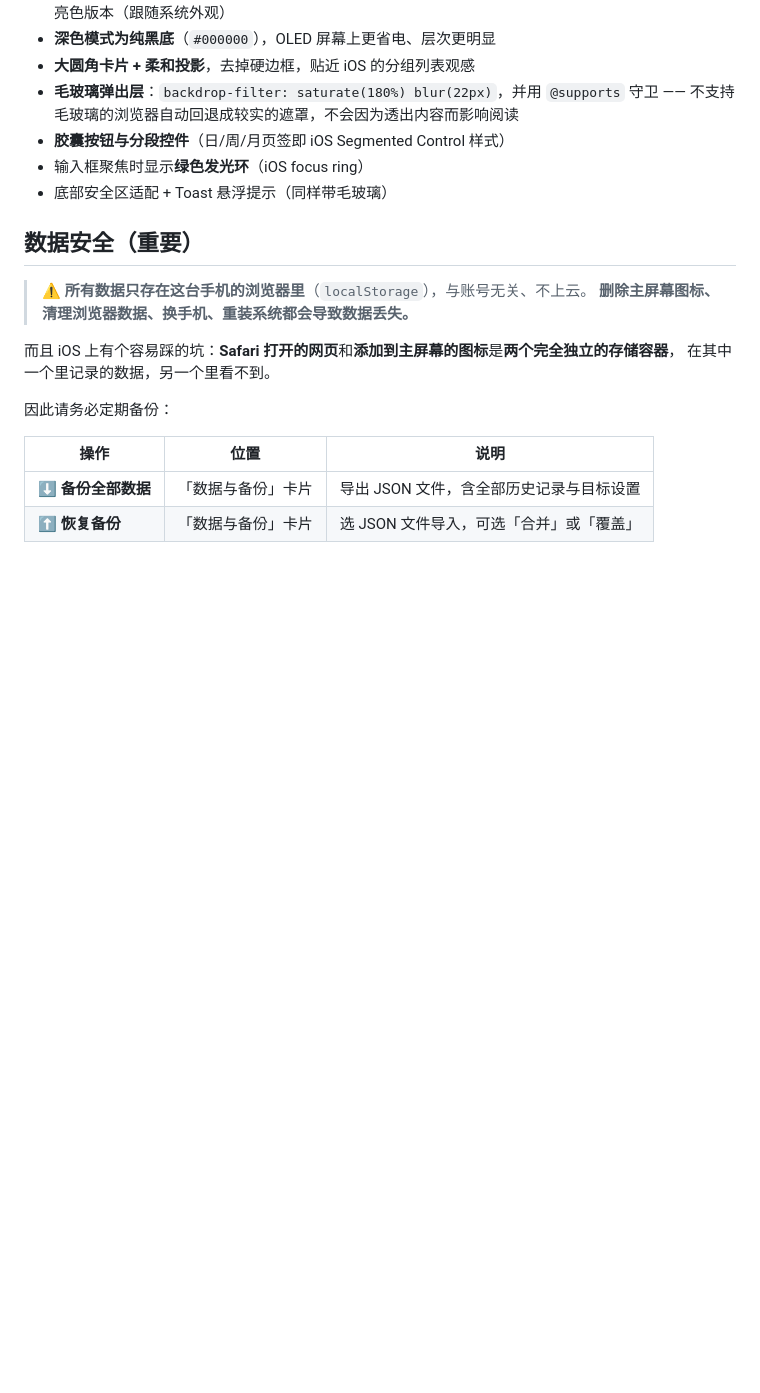
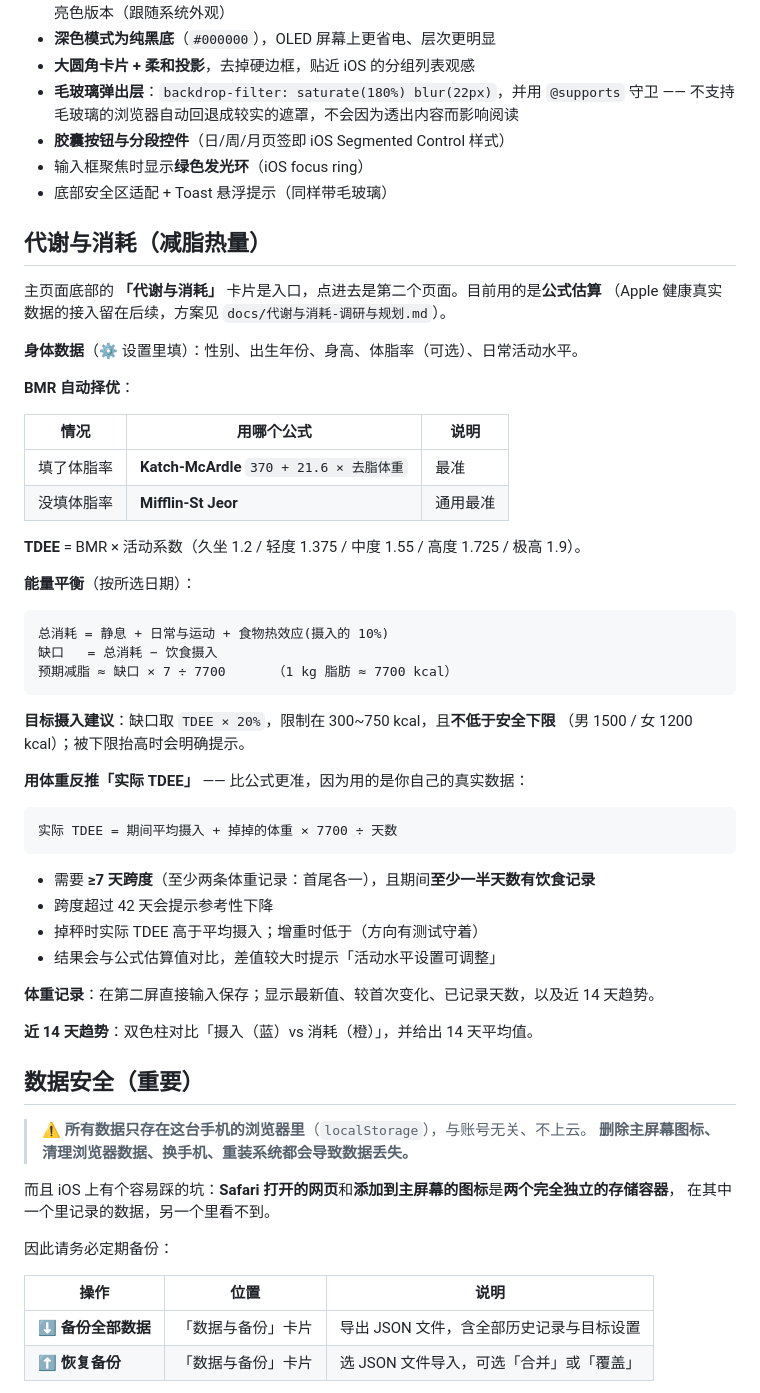
Before and after one commit to StarKpEz/Kcal_Analysis, a Markdown page: README.md, the part around the change. GitHub-like rendering; blank space fills up the shorter version.

Commit message:
README ?????????(????????????)

````diff
--- a/README.md
+++ b/README.md
@@ -41,6 +41,48 @@ DeepSeek **官方目前没有公开的 URL scheme**（社区里还在提这个
 - **胶囊按钮与分段控件**（日/周/月页签即 iOS Segmented Control 样式）
 - 输入框聚焦时显示**绿色发光环**（iOS focus ring）
 - 底部安全区适配 + Toast 悬浮提示（同样带毛玻璃）
+
+## 代谢与消耗（减脂热量）
+
+主页面底部的 **「代谢与消耗」** 卡片是入口，点进去是第二个页面。目前用的是**公式估算**
+（Apple 健康真实数据的接入留在后续，方案见 `docs/代谢与消耗-调研与规划.md`）。
+
+**身体数据**（⚙️ 设置里填）：性别、出生年份、身高、体脂率（可选）、日常活动水平。
+
+**BMR 自动择优**：
+
+| 情况 | 用哪个公式 | 说明 |
+|---|---|---|
+| 填了体脂率 | **Katch-McArdle** `370 + 21.6 × 去脂体重` | 最准 |
+| 没填体脂率 | **Mifflin-St Jeor** | 通用最准 |
+
+**TDEE** = BMR × 活动系数（久坐 1.2 / 轻度 1.375 / 中度 1.55 / 高度 1.725 / 极高 1.9）。
+
+**能量平衡**（按所选日期）：
+
+```
+总消耗 = 静息 + 日常与运动 + 食物热效应(摄入的 10%)
+缺口   = 总消耗 − 饮食摄入
+预期减脂 ≈ 缺口 × 7 ÷ 7700      （1 kg 脂肪 ≈ 7700 kcal）
+```
+
+**目标摄入建议**：缺口取 `TDEE × 20%`，限制在 300~750 kcal，且**不低于安全下限**
+（男 1500 / 女 1200 kcal）；被下限抬高时会明确提示。
+
+**用体重反推「实际 TDEE」** —— 比公式更准，因为用的是你自己的真实数据：
+
+```
+实际 TDEE = 期间平均摄入 + 掉掉的体重 × 7700 ÷ 天数
+```
+
+- 需要 **≥7 天跨度**（至少两条体重记录：首尾各一），且期间**至少一半天数有饮食记录**
+- 跨度超过 42 天会提示参考性下降
+- 掉秤时实际 TDEE 高于平均摄入；增重时低于（方向有测试守着）
+- 结果会与公式估算值对比，差值较大时提示「活动水平设置可调整」
+
+**体重记录**：在第二屏直接输入保存；显示最新值、较首次变化、已记录天数，以及近 14 天趋势。
+
+**近 14 天趋势**：双色柱对比「摄入（蓝）vs 消耗（橙）」，并给出 14 天平均值。
 
 ## 数据安全（重要）
 
````
